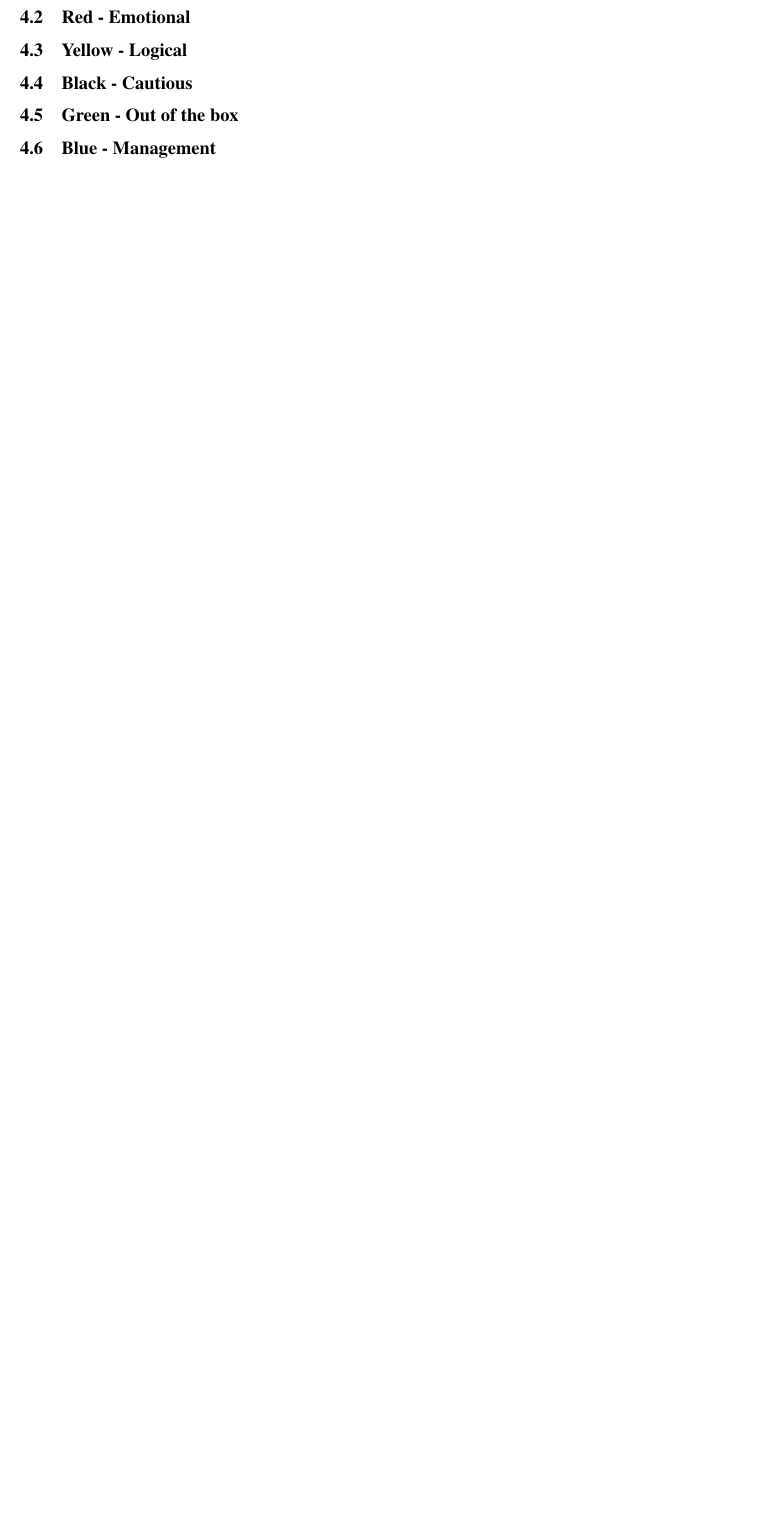
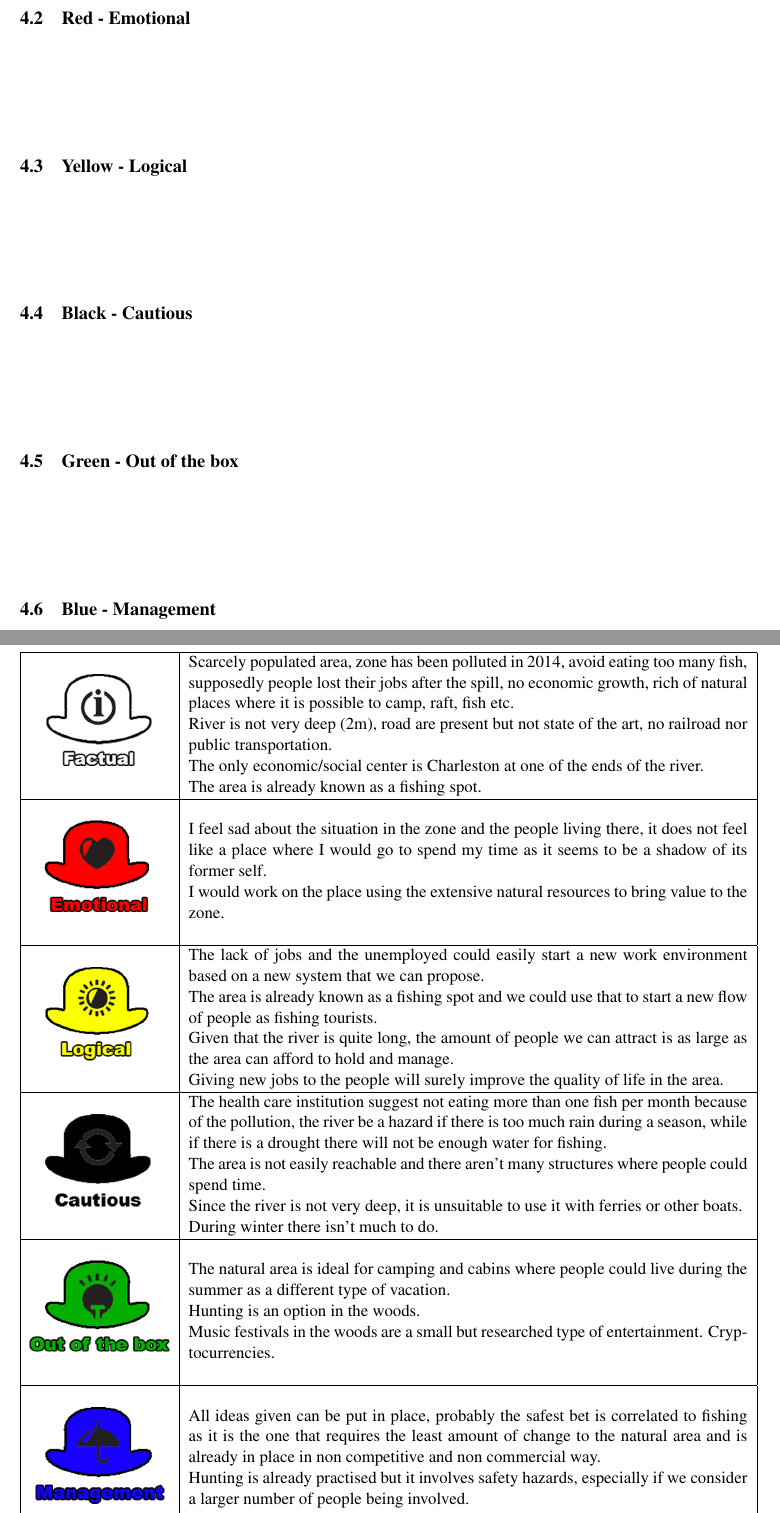
Before and after one commit to Riccardo95Facchini/DIL-2019, a LaTeX document (Report/DIL_Report.tex, which reads Report/Files/ThinkingHats.tex): part of page 11 of 16 before the commit and two parts of pages 11 and 12 of 17 after it, the two joined at a grey line, cut so that both start at the same text, the shorter picture padded with empty space. Compiled offline with pdfLaTeX; a LaTeX package or settings file that is missing is left out.

Commit message:
Added thinking hats text and updated hats images to be equal sized

```diff
--- a/Report/Files/ThinkingHats.tex
+++ b/Report/Files/ThinkingHats.tex
@@ -4,3 +4,20 @@
 \subsection{Black - Cautious}
 \subsection{Green - Out of the box}
 \subsection{Blue - Management}
+\begin{center}
+\begin{tabular}{ | m{0.20\textwidth} | m{0.80\textwidth}| }
+\hline
+\includegraphics[width=0.20\textwidth]{Img/White.png} & Scarcely populated area, zone has been polluted in 2014, avoid eating too many fish, supposedly people lost their jobs after the spill, no economic growth, rich of natural places where it is possible to camp, raft, fish etc. \newline River is not very deep (2m), road are present but not state of the art, no railroad nor public transportation. \newline The only economic/social center is Charleston at one of the ends of the river. \newline The area is already known as a fishing spot. \\
+\hline
+\includegraphics[width=0.20\textwidth]{Img/Red.png} & I feel sad about the situation in the zone and the people living there, it does not feel like a place where I would go to spend my time as it seems to be a shadow of its former self. \newline I would work on the place using the extensive natural resources to bring value to the zone. \\
+\hline
+\includegraphics[width=0.20\textwidth]{Img/Yellow.png} & The lack of jobs and the unemployed could easily start a new work environment based on a new system that we can propose. \newline The area is already known as a fishing spot and we could use that to start a new flow of people as fishing tourists. \newline Given that the river is quite long, the amount of people we can attract is as large as the area can afford to hold and manage. \newline Giving new jobs to the people will surely improve the quality of life in the area. \\
+\hline
+\includegraphics[width=0.20\textwidth]{Img/Black.png} & The health care institution suggest not eating more than one fish per month because of the pollution, the river be a hazard if there is too much rain during a season, while if there is a drought there will not be enough water for fishing. \newline The area is not easily reachable and there aren't many structures where people could spend time. \newline Since the river is not very deep, it is unsuitable to use it with ferries or other boats. \newline During winter there isn't much to do. \\
+\hline
+\includegraphics[width=0.20\textwidth]{Img/Green.png} & The natural area is ideal for camping and cabins where people could live during the summer as a different type of vacation. \newline Hunting is an option in the woods. \newline Music festivals in the woods are a small but researched type of entertainment. Cryptocurrencies. \\
+\hline
+\includegraphics[width=0.20\textwidth]{Img/Blue.png} & All ideas given can be put in place, probably the safest bet is correlated to fishing as it is the one that requires the least amount of change to the natural area and is already in place in non competitive and non commercial way. \newline Hunting is already practised but it involves safety hazards, especially if we consider a larger number of people being involved. \\  \\
+\hline
+\end{tabular}
+\end{center}
```
Also changed, not shown: Report/DIL_Report.pdf, Report/Img/Black.png, Report/Img/Blue.png, Report/Img/Green.png, Report/Img/Red.png, Report/Img/White.png, Report/Img/Yellow.png.
